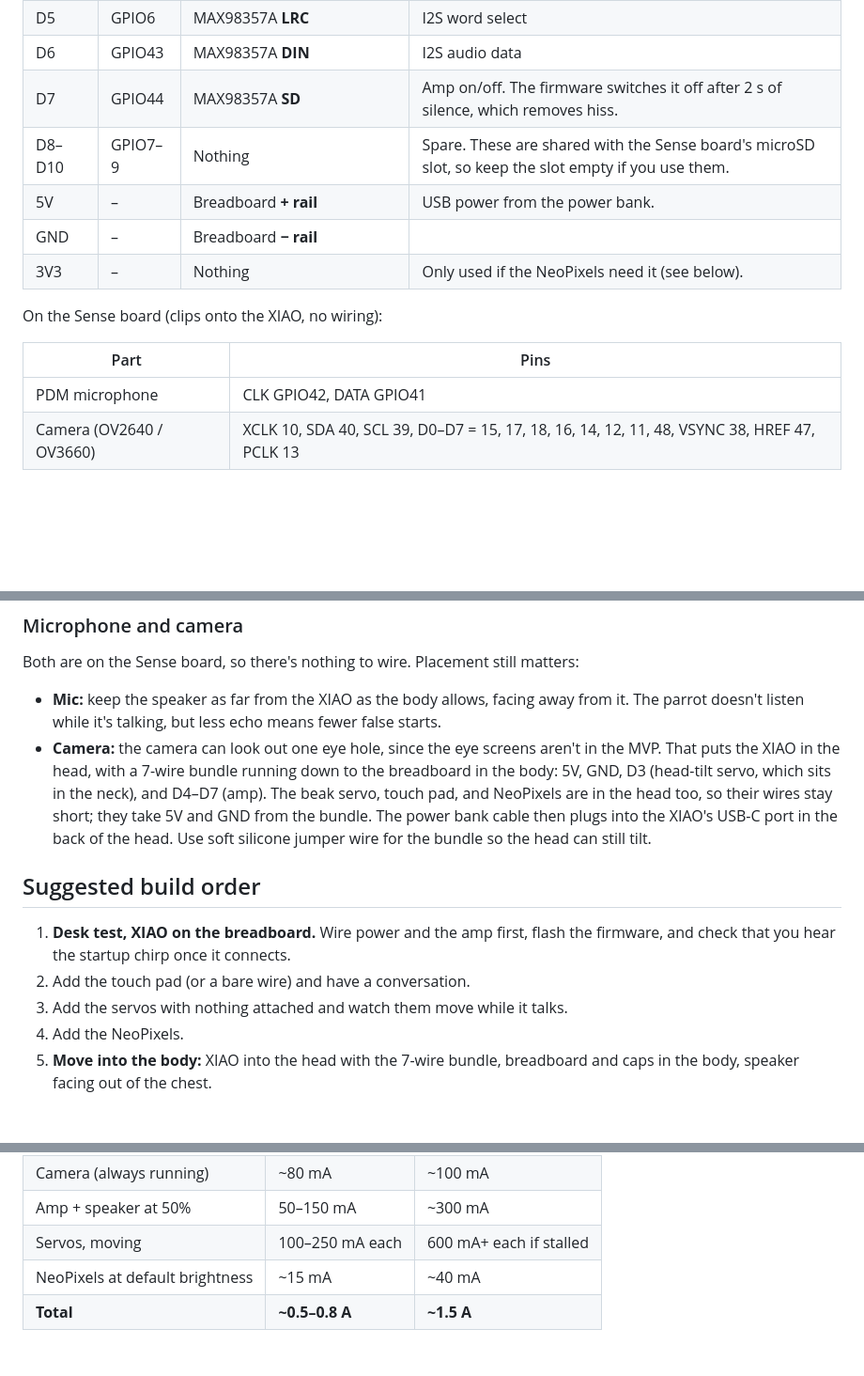
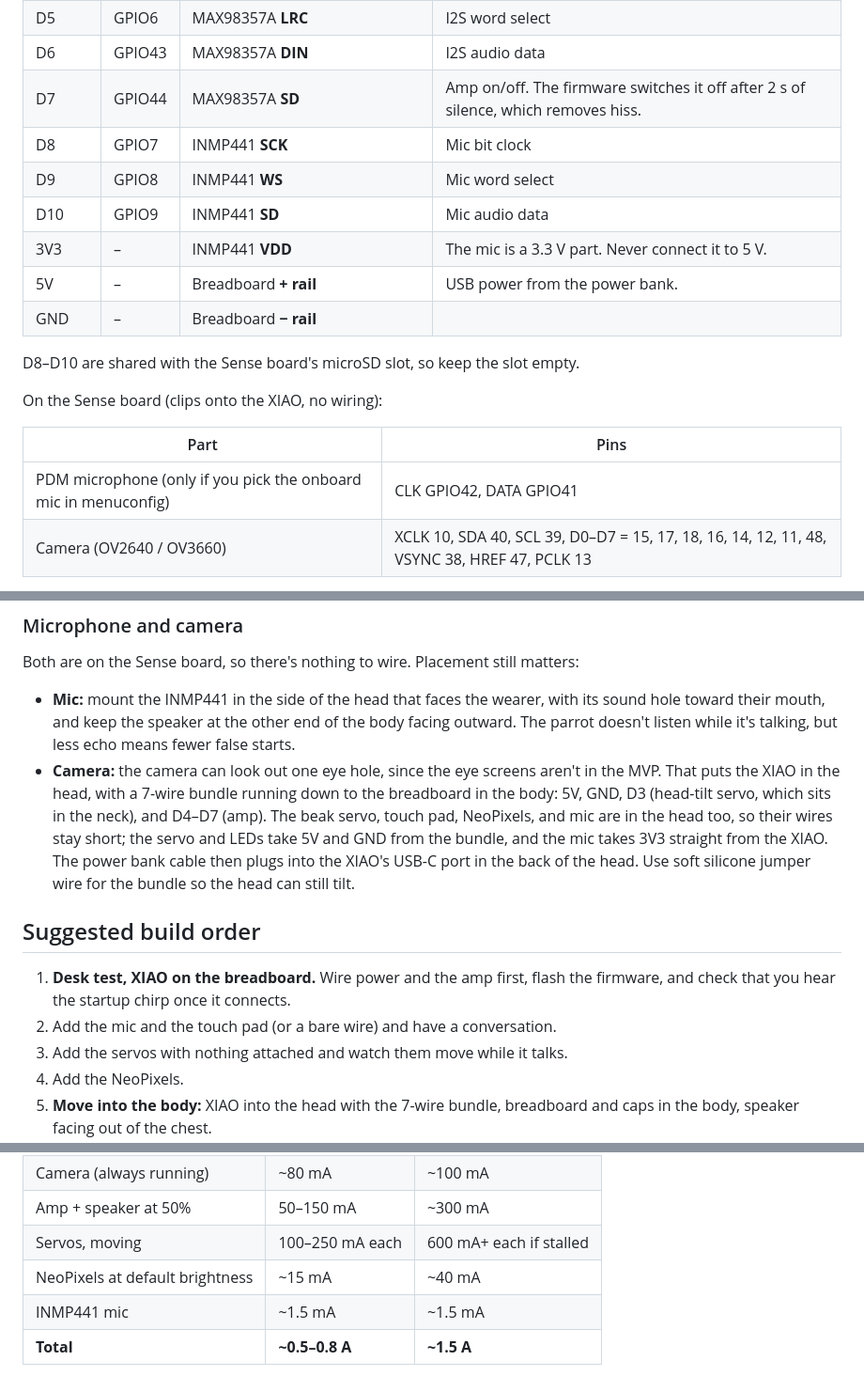
Before and after one commit to 2shaurya4/calios-fw, a Markdown page: docs/WIRING.md, 3 parts joined by grey strips. Shown at 94% size. Drawn GitHub-style; blank space fills up the shorter version.

```diff
--- a/docs/WIRING.md
+++ b/docs/WIRING.md
@@ -16,16 +18,20 @@ This covers the stage-1 MVP: a XIAO ESP32S3 Sense, a MAX98357A amp and speaker,
 | D5 | GPIO6 | MAX98357A **LRC** | I2S word select |
 | D6 | GPIO43 | MAX98357A **DIN** | I2S audio data |
 | D7 | GPIO44 | MAX98357A **SD** | Amp on/off. The firmware switches it off after 2 s of silence, which removes hiss. |
-| D8–D10 | GPIO7–9 | Nothing | Spare. These are shared with the Sense board's microSD slot, so keep the slot empty if you use them. |
+| D8 | GPIO7 | INMP441 **SCK** | Mic bit clock |
+| D9 | GPIO8 | INMP441 **WS** | Mic word select |
+| D10 | GPIO9 | INMP441 **SD** | Mic audio data |
+| 3V3 | – | INMP441 **VDD** | The mic is a 3.3 V part. Never connect it to 5 V. |
 | 5V | – | Breadboard **+ rail** | USB power from the power bank. |
 | GND | – | Breadboard **− rail** | |
-| 3V3 | – | Nothing | Only used if the NeoPixels need it (see below). |
+
+D8–D10 are shared with the Sense board's microSD slot, so keep the slot empty.
 
 On the Sense board (clips onto the XIAO, no wiring):
 
 | Part | Pins |
 |---|---|
-| PDM microphone | CLK GPIO42, DATA GPIO41 |
+| PDM microphone (only if you pick the onboard mic in menuconfig) | CLK GPIO42, DATA GPIO41 |
 | Camera (OV2640 / OV3660) | XCLK 10, SDA 40, SCL 39, D0–D7 = 15, 17, 18, 16, 14, 12, 11, 48, VSYNC 38, HREF 47, PCLK 13 |
 
 The firmware's copy of this table is `main/board.h`. If you move a wire, change it there too.
@@ -96,13 +117,13 @@ If touch gives you trouble, wire a push button from D0 to GND and pick **Push bu
 
 Both are on the Sense board, so there's nothing to wire. Placement still matters:
 
-- **Mic:** keep the speaker as far from the XIAO as the body allows, facing away from it. The parrot doesn't listen while it's talking, but less echo means fewer false starts.
-- **Camera:** the camera can look out one eye hole, since the eye screens aren't in the MVP. That puts the XIAO in the head, with a 7-wire bundle running down to the breadboard in the body: 5V, GND, D3 (head-tilt servo, which sits in the neck), and D4–D7 (amp). The beak servo, touch pad, and NeoPixels are in the head too, so their wires stay short; they take 5V and GND from the bundle. The power bank cable then plugs into the XIAO's USB-C port in the back of the head. Use soft silicone jumper wire for the bundle so the head can still tilt.
+- **Mic:** mount the INMP441 in the side of the head that faces the wearer, with its sound hole toward their mouth, and keep the speaker at the other end of the body facing outward. The parrot doesn't listen while it's talking, but less echo means fewer false starts.
+- **Camera:** the camera can look out one eye hole, since the eye screens aren't in the MVP. That puts the XIAO in the head, with a 7-wire bundle running down to the breadboard in the body: 5V, GND, D3 (head-tilt servo, which sits in the neck), and D4–D7 (amp). The beak servo, touch pad, NeoPixels, and mic are in the head too, so their wires stay short; the servo and LEDs take 5V and GND from the bundle, and the mic takes 3V3 straight from the XIAO. The power bank cable then plugs into the XIAO's USB-C port in the back of the head. Use soft silicone jumper wire for the bundle so the head can still tilt.
 
 ## Suggested build order
 
 1. **Desk test, XIAO on the breadboard.** Wire power and the amp first, flash the firmware, and check that you hear the startup chirp once it connects.
-2. Add the touch pad (or a bare wire) and have a conversation.
+2. Add the mic and the touch pad (or a bare wire) and have a conversation.
 3. Add the servos with nothing attached and watch them move while it talks.
 4. Add the NeoPixels.
 5. **Move into the body:** XIAO into the head with the 7-wire bundle, breadboard and caps in the body, speaker facing out of the chest.
@@ -116,6 +137,7 @@ Both are on the Sense board, so there's nothing to wire. Placement still matters
 | Amp + speaker at 50% | 50–150 mA | ~300 mA |
 | Servos, moving | 100–250 mA each | 600 mA+ each if stalled |
 | NeoPixels at default brightness | ~15 mA | ~40 mA |
+| INMP441 mic | ~1.5 mA | ~1.5 mA |
 | **Total** | **~0.5–0.8 A** | **~1.5 A** |
 
 A 5,000 mAh power bank should run it for a few hours of active conversation. These numbers are estimates, not measurements, so check with your USB power meter.
```
Also changed, not shown: other parts of docs/WIRING.md (+19 -2 lines), README.md (+23 -5 lines), docs/SERVICES.md (+2 -1 lines), docs/wiring.png, 11 other files.
